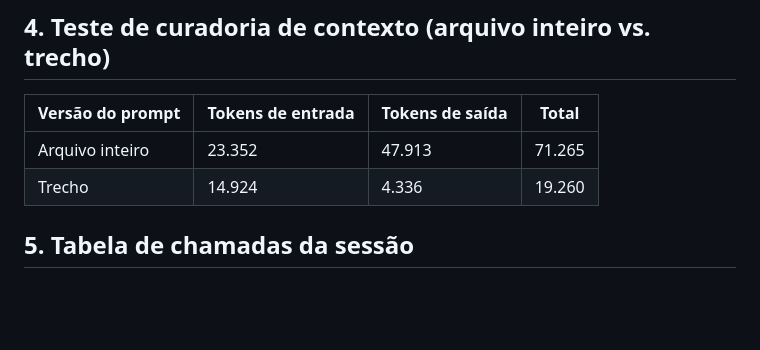
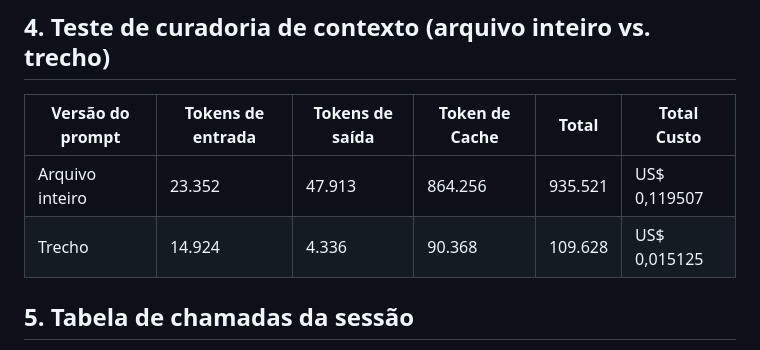
Before and after one commit to ManfrimPH/xadrez_foda, a Markdown page: README.md, the part around the change. Drawn GitHub-style; blank space fills up the shorter version.

Commit message:
Revise token table in README.md
Updated the token table to include cache tokens and total cost.

```diff
--- a/README.md
+++ b/README.md
@@ -38,10 +38,10 @@ O prompt já foi enviado estruturado em 8 requisitos numerados (decomposição d
 <!-- EVIDÊNCIA: print da chamada A (arquivo inteiro) com contagem de tokens. -->
 <!-- EVIDÊNCIA: print da chamada B (trecho) com contagem de tokens. -->
 
-| Versão do prompt | Tokens de entrada | Tokens de saída | Total |
-|---|---|---|---|
-| Arquivo inteiro | 23.352 | 47.913 | 71.265 |
-| Trecho | 14.924 | 4.336 | 19.260 |
+| Versão do prompt | Tokens de entrada | Tokens de saída | Token de Cache | Total | Total Custo |
+|---|---|---|---|---|---|
+| Arquivo inteiro | 23.352 | 47.913 | 864.256 | 935.521 | US$ 0,119507 |
+| Trecho | 14.924 | 4.336 | 90.368 | 109.628 | US$ 0,015125 |
 
 ## 5. Tabela de chamadas da sessão
 
```
